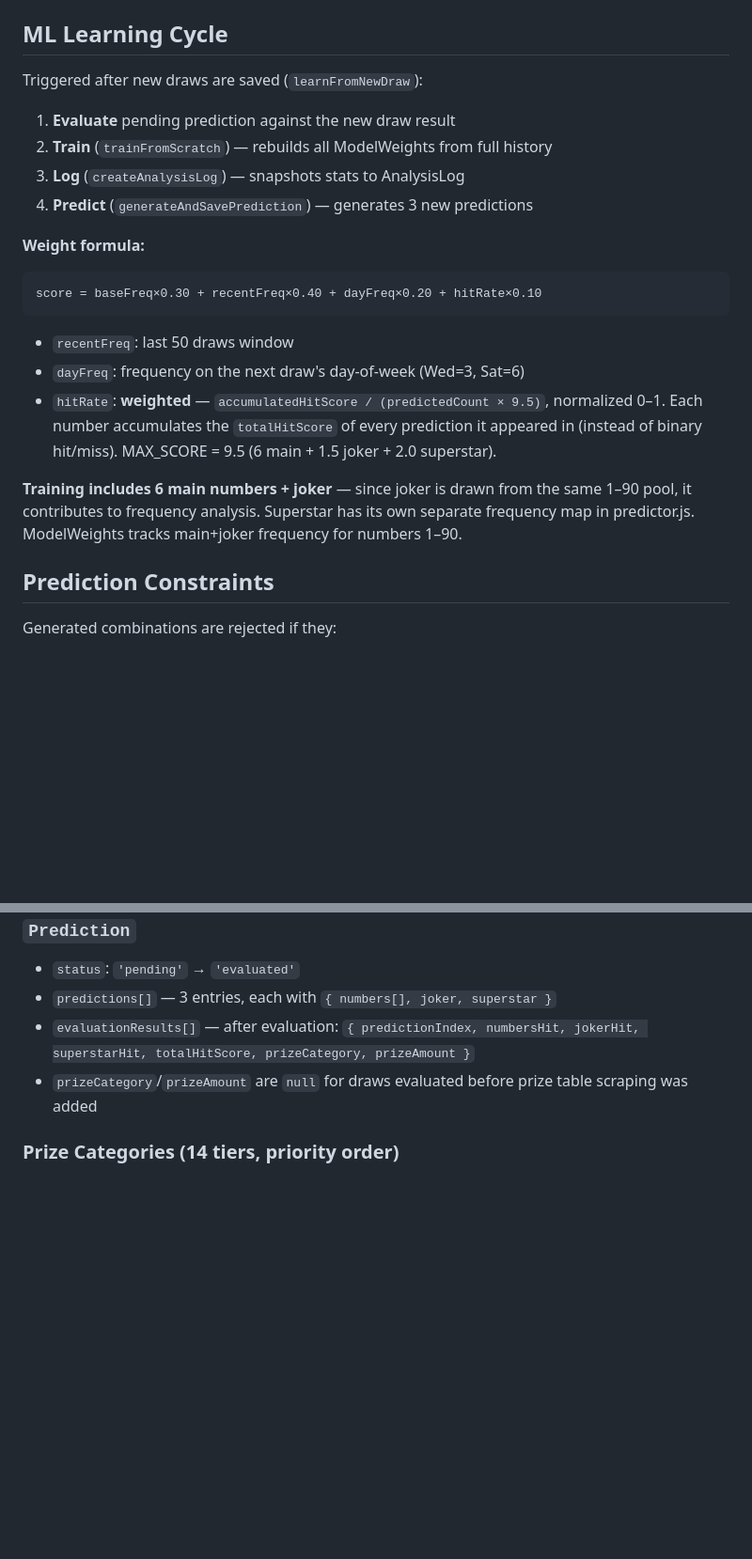
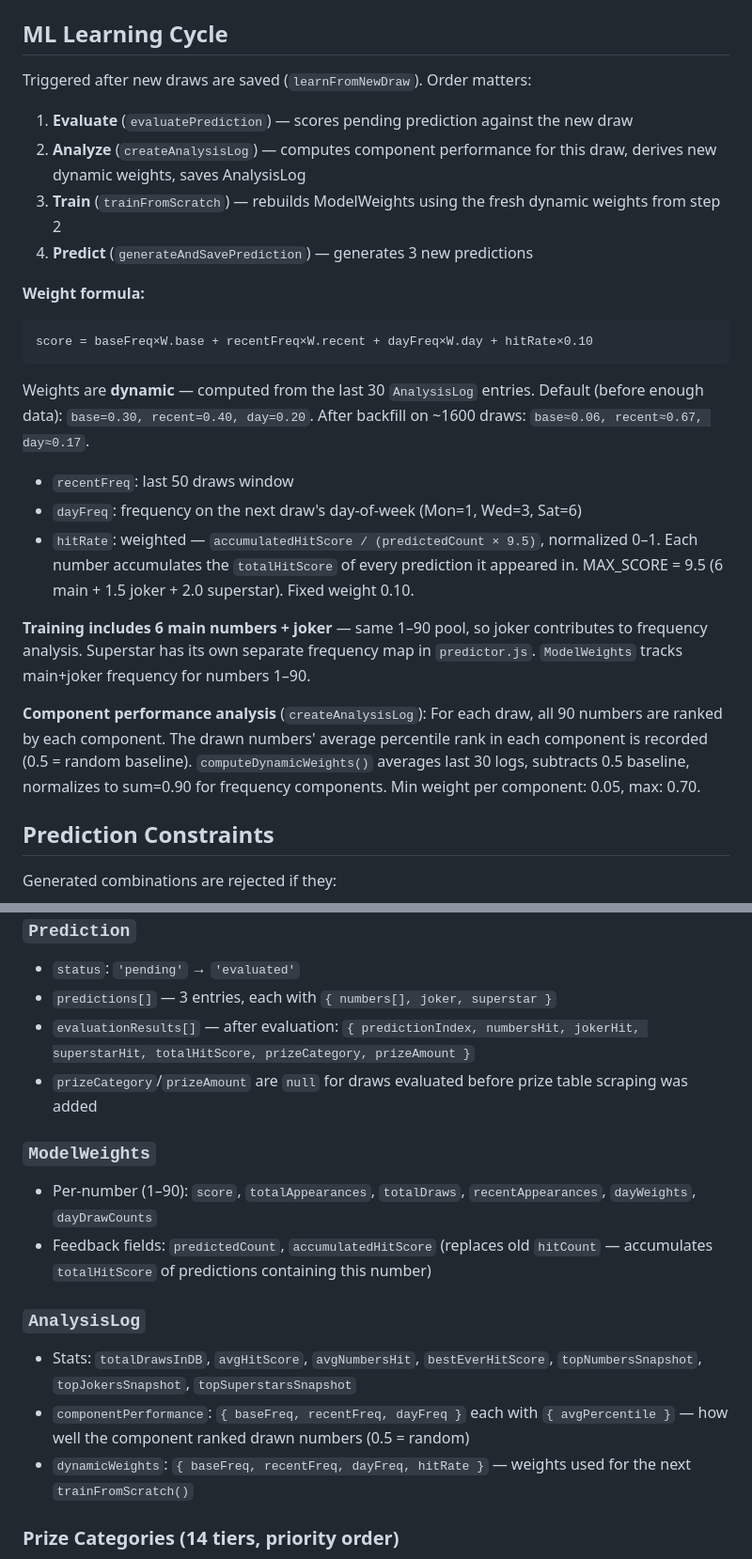
Before and after one commit to Altintren/piyango, a Markdown page: CLAUDE.md, 2 parts joined by grey strips. Shown at 94% size. Rendered like a GitHub page; blank space fills up the shorter version.

Commit message:
docs: update CLAUDE.md with dynamic weights, component analysis, new models
Co-Authored-By: Claude Sonnet 4.6 <noreply@anthropic.com>

````diff
--- a/CLAUDE.md
+++ b/CLAUDE.md
@@ -96,22 +96,26 @@ Two-layer cron system (Istanbul timezone):
 
 ## ML Learning Cycle
 
-Triggered after new draws are saved (`learnFromNewDraw`):
+Triggered after new draws are saved (`learnFromNewDraw`). Order matters:
 
-1. **Evaluate** pending prediction against the new draw result
-2. **Train** (`trainFromScratch`) — rebuilds all ModelWeights from full history
-3. **Log** (`createAnalysisLog`) — snapshots stats to AnalysisLog
+1. **Evaluate** (`evaluatePrediction`) — scores pending prediction against the new draw
+2. **Analyze** (`createAnalysisLog`) — computes component performance for this draw, derives new dynamic weights, saves AnalysisLog
+3. **Train** (`trainFromScratch`) — rebuilds ModelWeights using the fresh dynamic weights from step 2
 4. **Predict** (`generateAndSavePrediction`) — generates 3 new predictions
 
 **Weight formula:**
 ```
-score = baseFreq×0.30 + recentFreq×0.40 + dayFreq×0.20 + hitRate×0.10
+score = baseFreq×W.base + recentFreq×W.recent + dayFreq×W.day + hitRate×0.10
 ```
+Weights are **dynamic** — computed from the last 30 `AnalysisLog` entries. Default (before enough data): `base=0.30, recent=0.40, day=0.20`. After backfill on ~1600 draws: `base≈0.06, recent≈0.67, day≈0.17`.
+
 - `recentFreq`: last 50 draws window
-- `dayFreq`: frequency on the next draw's day-of-week (Wed=3, Sat=6)
-- `hitRate`: **weighted** — `accumulatedHitScore / (predictedCount × 9.5)`, normalized 0–1. Each number accumulates the `totalHitScore` of every prediction it appeared in (instead of binary hit/miss). MAX_SCORE = 9.5 (6 main + 1.5 joker + 2.0 superstar).
+- `dayFreq`: frequency on the next draw's day-of-week (Mon=1, Wed=3, Sat=6)
+- `hitRate`: weighted — `accumulatedHitScore / (predictedCount × 9.5)`, normalized 0–1. Each number accumulates the `totalHitScore` of every prediction it appeared in. MAX_SCORE = 9.5 (6 main + 1.5 joker + 2.0 superstar). Fixed weight 0.10.
 
-**Training includes 6 main numbers + joker** — since joker is drawn from the same 1–90 pool, it contributes to frequency analysis. Superstar has its own separate frequency map in predictor.js. ModelWeights tracks main+joker frequency for numbers 1–90.
+**Training includes 6 main numbers + joker** — same 1–90 pool, so joker contributes to frequency analysis. Superstar has its own separate frequency map in `predictor.js`. `ModelWeights` tracks main+joker frequency for numbers 1–90.
+
+**Component performance analysis** (`createAnalysisLog`): For each draw, all 90 numbers are ranked by each component. The drawn numbers' average percentile rank in each component is recorded (0.5 = random baseline). `computeDynamicWeights()` averages last 30 logs, subtracts 0.5 baseline, normalizes to sum=0.90 for frequency components. Min weight per component: 0.05, max: 0.70.
 
 ## Prediction Constraints
 
@@ -146,6 +152,15 @@ Three fallback tiers apply progressively if all 200 balanced attempts fail.
 - `evaluationResults[]` — after evaluation: `{ predictionIndex, numbersHit, jokerHit, superstarHit, totalHitScore, prizeCategory, prizeAmount }`
 - `prizeCategory`/`prizeAmount` are `null` for draws evaluated before prize table scraping was added
 
+### `ModelWeights`
+- Per-number (1–90): `score`, `totalAppearances`, `totalDraws`, `recentAppearances`, `dayWeights`, `dayDrawCounts`
+- Feedback fields: `predictedCount`, `accumulatedHitScore` (replaces old `hitCount` — accumulates `totalHitScore` of predictions containing this number)
+
+### `AnalysisLog`
+- Stats: `totalDrawsInDB`, `avgHitScore`, `avgNumbersHit`, `bestEverHitScore`, `topNumbersSnapshot`, `topJokersSnapshot`, `topSuperstarsSnapshot`
+- `componentPerformance`: `{ baseFreq, recentFreq, dayFreq }` each with `{ avgPercentile }` — how well the component ranked drawn numbers (0.5 = random)
+- `dynamicWeights`: `{ baseFreq, recentFreq, dayFreq, hitRate }` — weights used for the next `trainFromScratch()`
+
 ### Prize Categories (14 tiers, priority order)
 `6+SüperStar` → `6` → `5+1+SüperStar` → `5+1` → `5+SüperStar` → `5` → `4+SüperStar` → `4` → `3+SüperStar` → `3` → `2+SüperStar` → `2` → `1+SüperStar` → `0+SüperStar` → null
 
````
Also changed, not shown: other parts of CLAUDE.md (+2 -0 lines).
